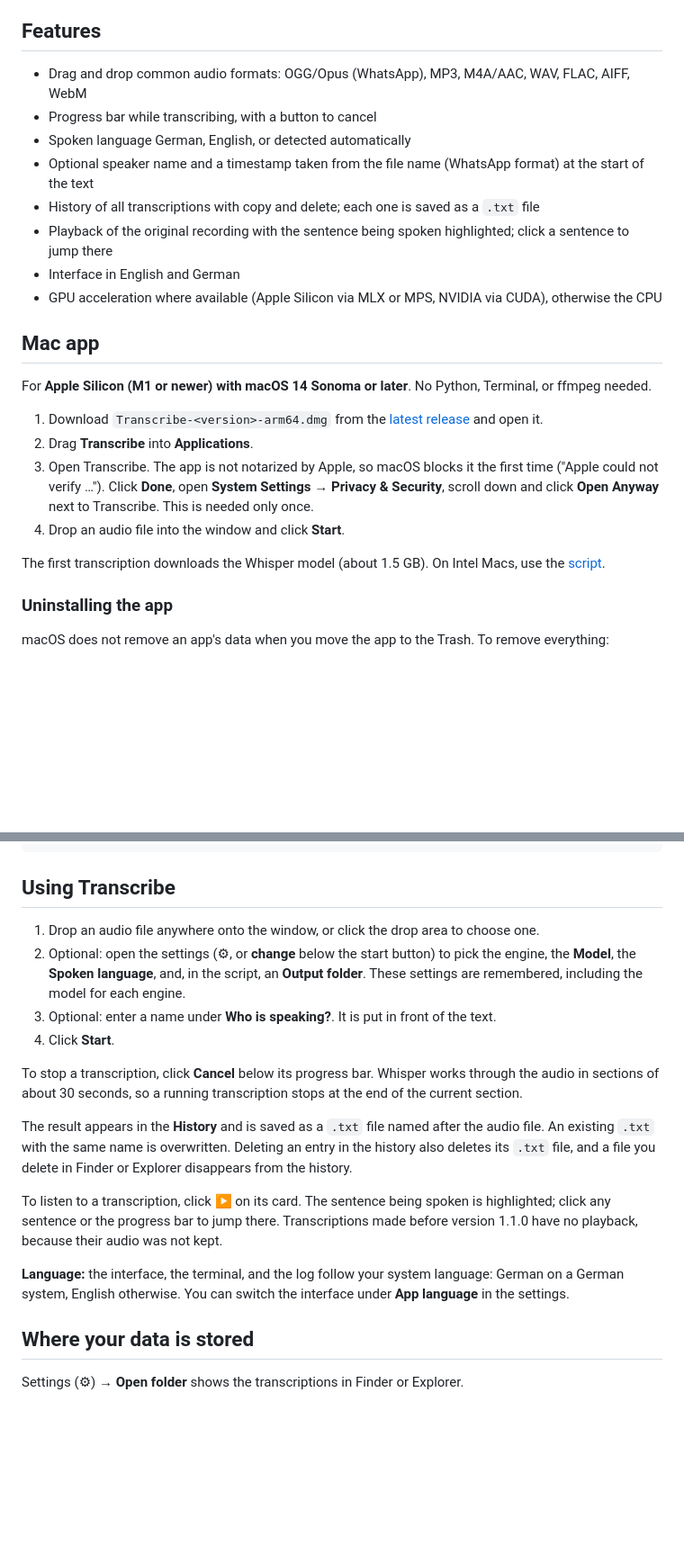
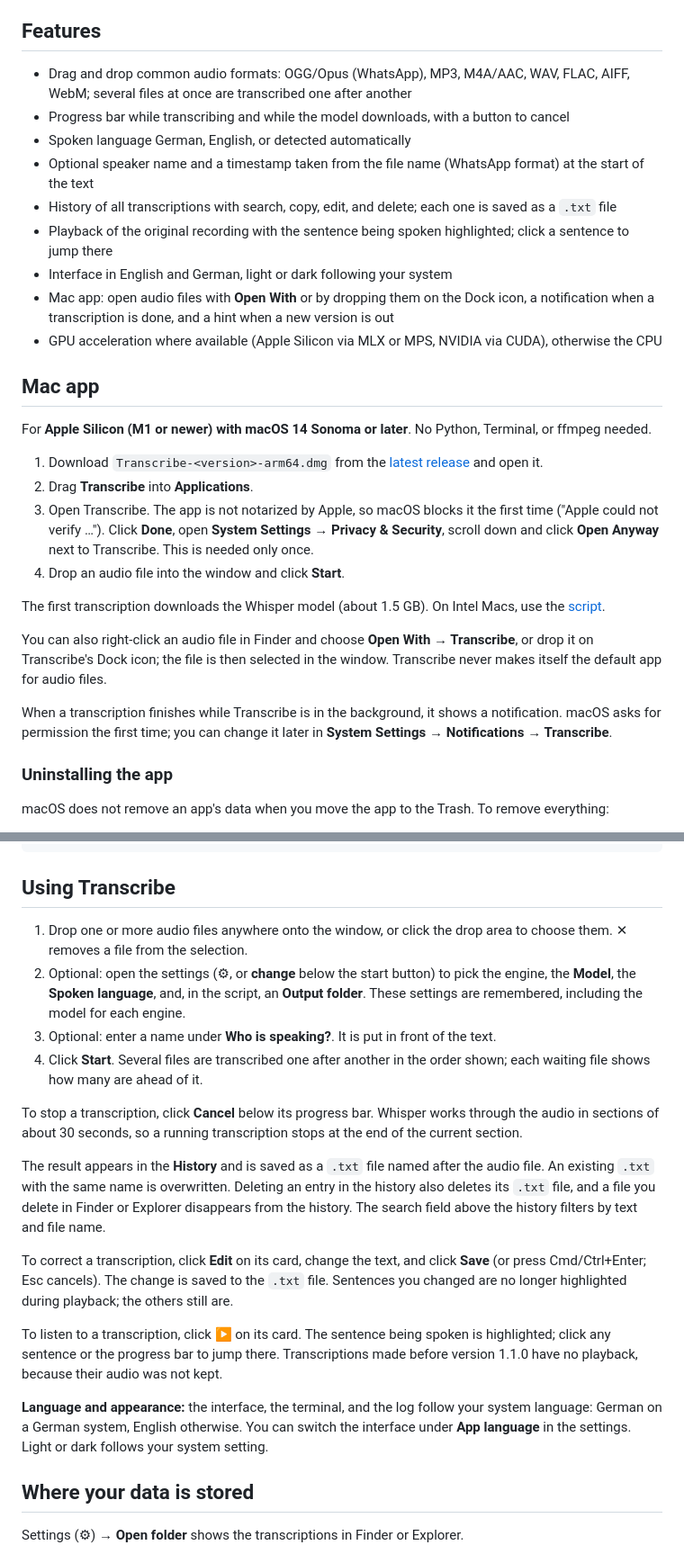
Before and after one commit to Sven-Lyco/Transcribe, a Markdown page: README.md, 2 parts joined by grey strips. Shown at 90% size. Rendered like a GitHub page; blank space fills up the shorter version.

Commit message:
Document the new features
README: several files, model download progress, search, editing,
light design, Open With and Dock, notifications, and the update
check (also under Privacy). CHANGELOG: Unreleased section.

Co-Authored-By: Claude Opus 5.5 <noreply@anthropic.com>

```diff
--- a/README.md
+++ b/README.md
@@ -11,13 +11,14 @@ There are two ways to use it:
 
 ## Features
 
-- Drag and drop common audio formats: OGG/Opus (WhatsApp), MP3, M4A/AAC, WAV, FLAC, AIFF, WebM
-- Progress bar while transcribing, with a button to cancel
+- Drag and drop common audio formats: OGG/Opus (WhatsApp), MP3, M4A/AAC, WAV, FLAC, AIFF, WebM; several files at once are transcribed one after another
+- Progress bar while transcribing and while the model downloads, with a button to cancel
 - Spoken language German, English, or detected automatically
 - Optional speaker name and a timestamp taken from the file name (WhatsApp format) at the start of the text
-- History of all transcriptions with copy and delete; each one is saved as a `.txt` file
+- History of all transcriptions with search, copy, edit, and delete; each one is saved as a `.txt` file
 - Playback of the original recording with the sentence being spoken highlighted; click a sentence to jump there
-- Interface in English and German
+- Interface in English and German, light or dark following your system
+- Mac app: open audio files with **Open With** or by dropping them on the Dock icon, a notification when a transcription is done, and a hint when a new version is out
 - GPU acceleration where available (Apple Silicon via MLX or MPS, NVIDIA via CUDA), otherwise the CPU
 
 ## Mac app
@@ -30,6 +31,10 @@ For **Apple Silicon (M1 or newer) with macOS 14 Sonoma or later**. No Python, Te
 4. Drop an audio file into the window and click **Start**.
 
 The first transcription downloads the Whisper model (about 1.5 GB). On Intel Macs, use the [script](#script-macos-windows-linux).
+
+You can also right-click an audio file in Finder and choose **Open With → Transcribe**, or drop it on Transcribe's Dock icon; the file is then selected in the window. Transcribe never makes itself the default app for audio files.
+
+When a transcription finishes while Transcribe is in the background, it shows a notification. macOS asks for permission the first time; you can change it later in **System Settings → Notifications → Transcribe**.
 
 ### Uninstalling the app
 
@@ -83,18 +88,20 @@ python transcribe.py
 
 ## Using Transcribe
 
-1. Drop an audio file anywhere onto the window, or click the drop area to choose one.
+1. Drop one or more audio files anywhere onto the window, or click the drop area to choose them. ✕ removes a file from the selection.
 2. Optional: open the settings (⚙︎, or **change** below the start button) to pick the engine, the **Model**, the **Spoken language**, and, in the script, an **Output folder**. These settings are remembered, including the model for each engine.
 3. Optional: enter a name under **Who is speaking?**. It is put in front of the text.
-4. Click **Start**.
+4. Click **Start**. Several files are transcribed one after another in the order shown; each waiting file shows how many are ahead of it.
 
 To stop a transcription, click **Cancel** below its progress bar. Whisper works through the audio in sections of about 30 seconds, so a running transcription stops at the end of the current section.
 
-The result appears in the **History** and is saved as a `.txt` file named after the audio file. An existing `.txt` with the same name is overwritten. Deleting an entry in the history also deletes its `.txt` file, and a file you delete in Finder or Explorer disappears from the history.
+The result appears in the **History** and is saved as a `.txt` file named after the audio file. An existing `.txt` with the same name is overwritten. Deleting an entry in the history also deletes its `.txt` file, and a file you delete in Finder or Explorer disappears from the history. The search field above the history filters by text and file name.
+
+To correct a transcription, click **Edit** on its card, change the text, and click **Save** (or press Cmd/Ctrl+Enter; Esc cancels). The change is saved to the `.txt` file. Sentences you changed are no longer highlighted during playback; the others still are.
 
 To listen to a transcription, click ▶ on its card. The sentence being spoken is highlighted; click any sentence or the progress bar to jump there. Transcriptions made before version 1.1.0 have no playback, because their audio was not kept.
 
-**Language:** the interface, the terminal, and the log follow your system language: German on a German system, English otherwise. You can switch the interface under **App language** in the settings.
+**Language and appearance:** the interface, the terminal, and the log follow your system language: German on a German system, English otherwise. You can switch the interface under **App language** in the settings. Light or dark follows your system setting.
 
 ## Where your data is stored
 
```
Also changed, not shown: other parts of README.md (+1 -0 lines), CHANGELOG.md (+15 -0 lines).
